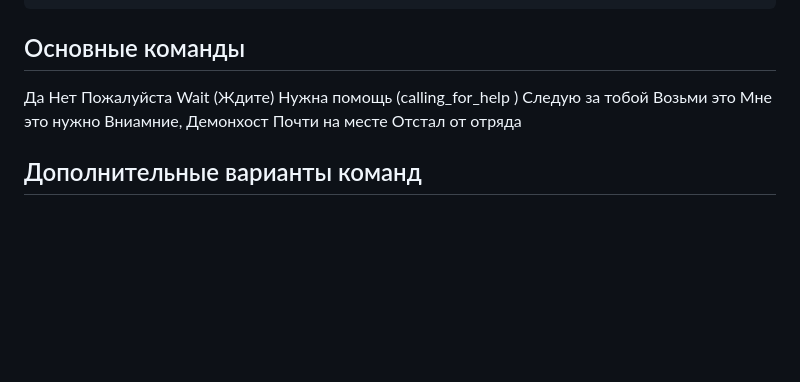
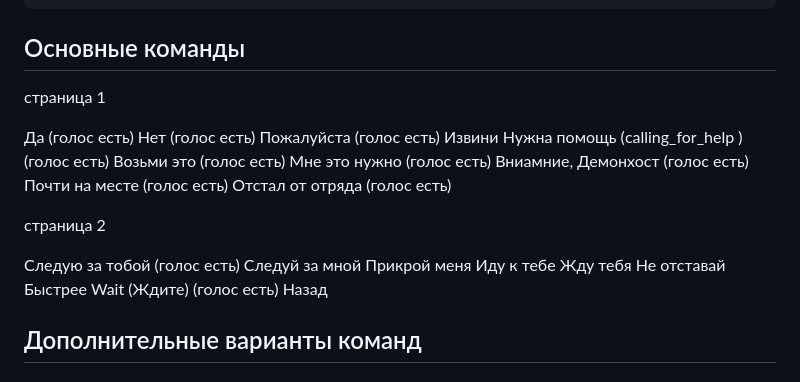
Before and after one commit to rrmllnv/darktide-mods, a Markdown page: docs/TacticalCommanWheel/README.md, the part around the change. Rendered like a GitHub page; blank space fills up the shorter version.

Commit message:
Обновлена документация по тактическому командному колесу, добавлены новые команды с голосовыми вариантами и улучшена структура разделов для лучшего восприятия. Включены дополнительные команды на второй странице.

```diff
--- a/docs/TacticalCommanWheel/README.md
+++ b/docs/TacticalCommanWheel/README.md
@@ -22,17 +22,30 @@ YourModName/
 
 ## Основные команды
 
-Да
-Нет
-Пожалуйста
-Wait (Ждите)
-Нужна помощь (calling_for_help )
-Следую за тобой
-Возьми это
-Мне это нужно
-Вниамние, Демонхост
-Почти на месте
-Отстал от отряда
+страница 1
+
+Да (голос есть)
+Нет (голос есть)
+Пожалуйста (голос есть)
+Извини
+Нужна помощь (calling_for_help ) (голос есть)
+Возьми это (голос есть)
+Мне это нужно (голос есть)
+Вниамние, Демонхост (голос есть)
+Почти на месте (голос есть)
+Отстал от отряда (голос есть)
+
+страница 2
+
+Следую за тобой (голос есть)
+Следуй за мной
+Прикрой меня
+Иду к тебе
+Жду тебя
+Не отставай
+Быстрее
+Wait (Ждите)  (голос есть)
+Назад
 
 ## Дополнительные варианты команд
 
```
